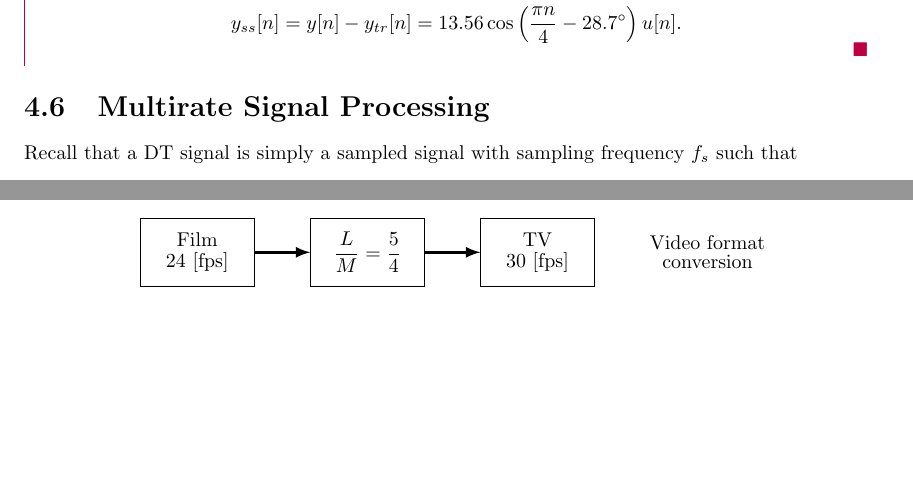
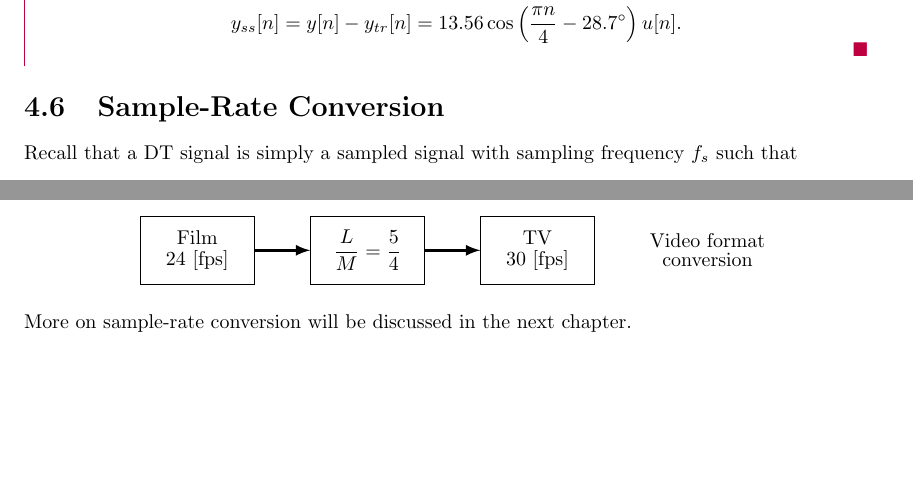
Before and after one commit to giaan-nguyen/latex-notes, a LaTeX document (digital-signal-processing/Ch4/z_transform.tex): two parts of pages 22 and 24 of 24, joined at a grey line, cut so that both start at the same text. Compiled offline with pdfLaTeX.

Commit message:
Add files via upload

```diff
--- a/digital-signal-processing/Ch4/z_transform.tex
+++ b/digital-signal-processing/Ch4/z_transform.tex
@@ -1032,7 +1032,7 @@ then collect all terms with those modes to find the natural response. Naturally,
     \end{align*}
 \end{solution}
 
-\section{Multirate Signal Processing}
+\section{Sample-Rate Conversion}
 Recall that a DT signal is simply a sampled signal with sampling frequency $f_s$ such that
 \begin{align}
     x[n] = x(nT_s) = x\left(\frac{n}{f_s}\right).
@@ -1176,5 +1176,6 @@ Some common resampling factors $L/M$ include the following:
         \draw [-latex, line width=1.5pt] (b2) -- (b3);
     \end{tikzpicture}
 \end{center}
+More on sample-rate conversion will be discussed in the next chapter.
 
 \end{document}
```
Also changed, not shown: digital-signal-processing/Ch4/z_transform.pdf, digital-signal-processing/Ch4/z_transform.tex (2 more changed lines).
